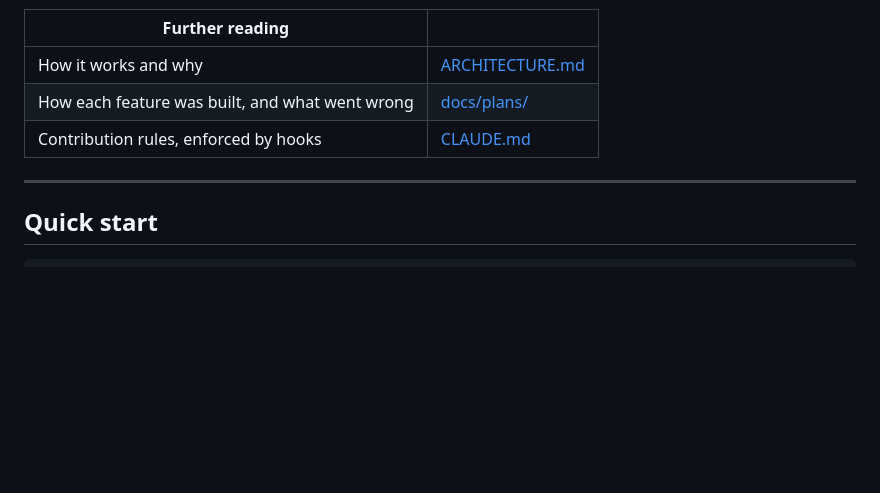
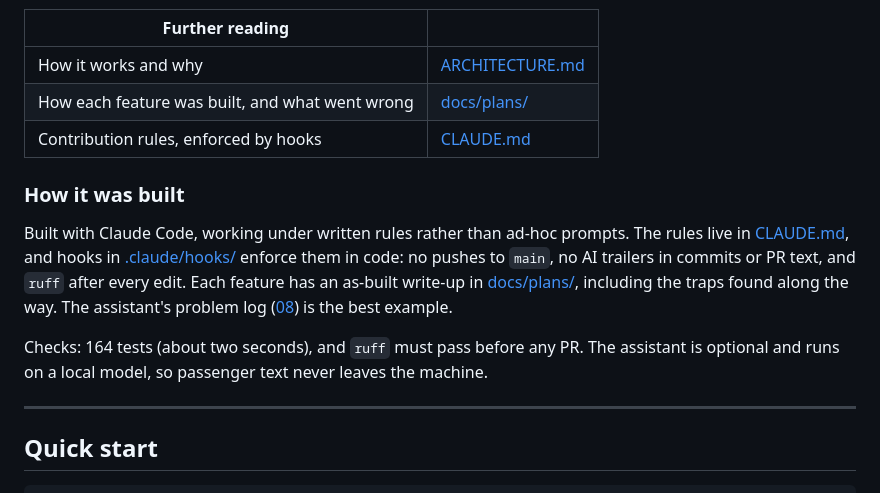
Before and after one commit to JamTheDev/nrg-ars, a Markdown page: README.md, the part around the change. GitHub-like rendering; blank space fills up the shorter version.

Commit message:
README: add a short 'How it was built' section
Points at CLAUDE.md, the enforcing hooks, and the as-built plans, so a reader
sees the working method before the setup steps.

```diff
--- a/README.md
+++ b/README.md
@@ -23,6 +23,20 @@ It also ships an **AI assistant** that answers questions about a flight
 | How it works and why | [ARCHITECTURE.md](ARCHITECTURE.md) |
 | How each feature was built, and what went wrong | [docs/plans/](docs/plans/) |
 | Contribution rules, enforced by hooks | [CLAUDE.md](CLAUDE.md) |
+
+### How it was built
+
+Built with Claude Code, working under written rules rather than ad-hoc prompts.
+The rules live in [CLAUDE.md](CLAUDE.md), and hooks in
+[.claude/hooks/](.claude/hooks/) enforce them in code: no pushes to `main`, no AI
+trailers in commits or PR text, and `ruff` after every edit. Each feature has an
+as-built write-up in [docs/plans/](docs/plans/), including the traps found along
+the way. The assistant's problem log
+([08](docs/plans/08-natural-language-search.md)) is the best example.
+
+Checks: 164 tests (about two seconds), and `ruff` must pass before any PR. The
+assistant is optional and runs on a local model, so passenger text never leaves
+the machine.
 
 ---
 
```
